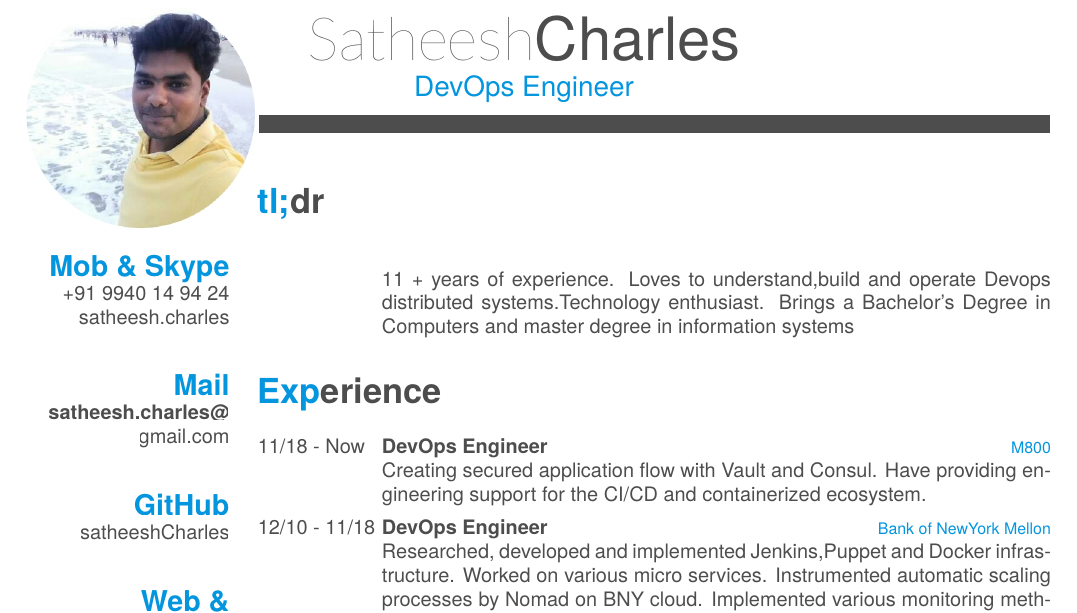
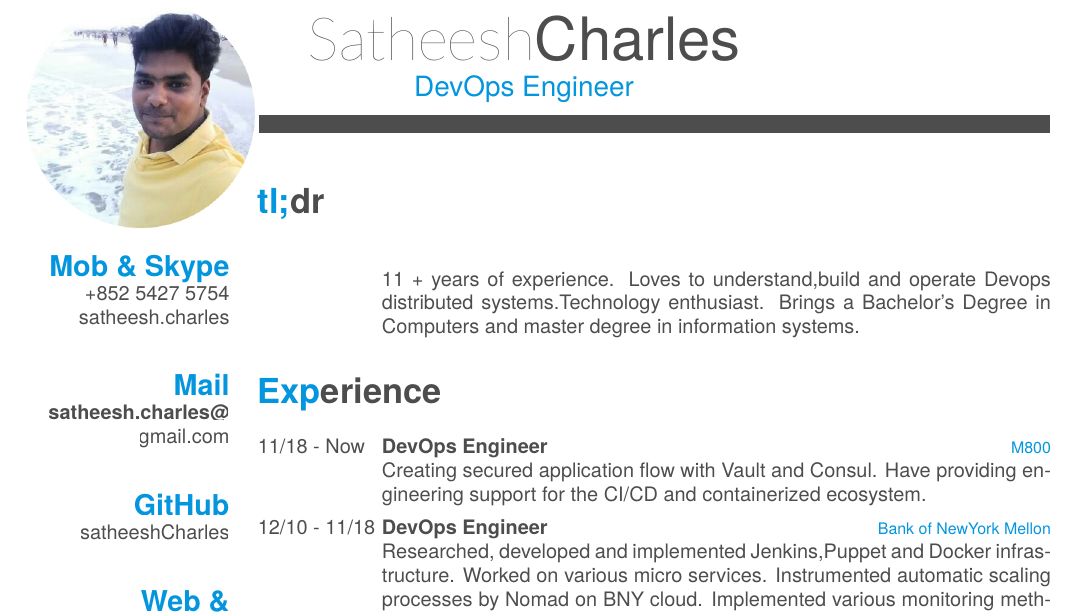
Before and after one commit to satheeshCharles/SatheeshCharles_DevOps_Profile, a LaTeX CV (cv.tex): part of the page, cut so that both start at the same text. Compiled offline with XeLaTeX; a missing font is replaced by an installed copy or a similar font.

Commit message:
Updated the mobile number

```diff
--- a/cv.tex
+++ b/cv.tex
@@ -67,7 +67,7 @@
    % India
    % ~
   \section{Mob \& Skype}
-    +91 9940 14 94 24
+    +852 5427 5754
     satheesh.charles
     ~
   \section{Mail}
@@ -118,7 +118,7 @@
     {}
     {}
    {}
-  {11 + years of experience. Loves to understand,build and operate Devops distributed systems.Technology enthusiast. Brings a Bachelor’s Degree in Computers and master degree in information systems }
+  {11 + years of experience. Loves to understand,build and operate Devops distributed systems.Technology enthusiast. Brings a Bachelor’s Degree in Computers and master degree in information systems. }
 \end{entrylist}
 
 
```
